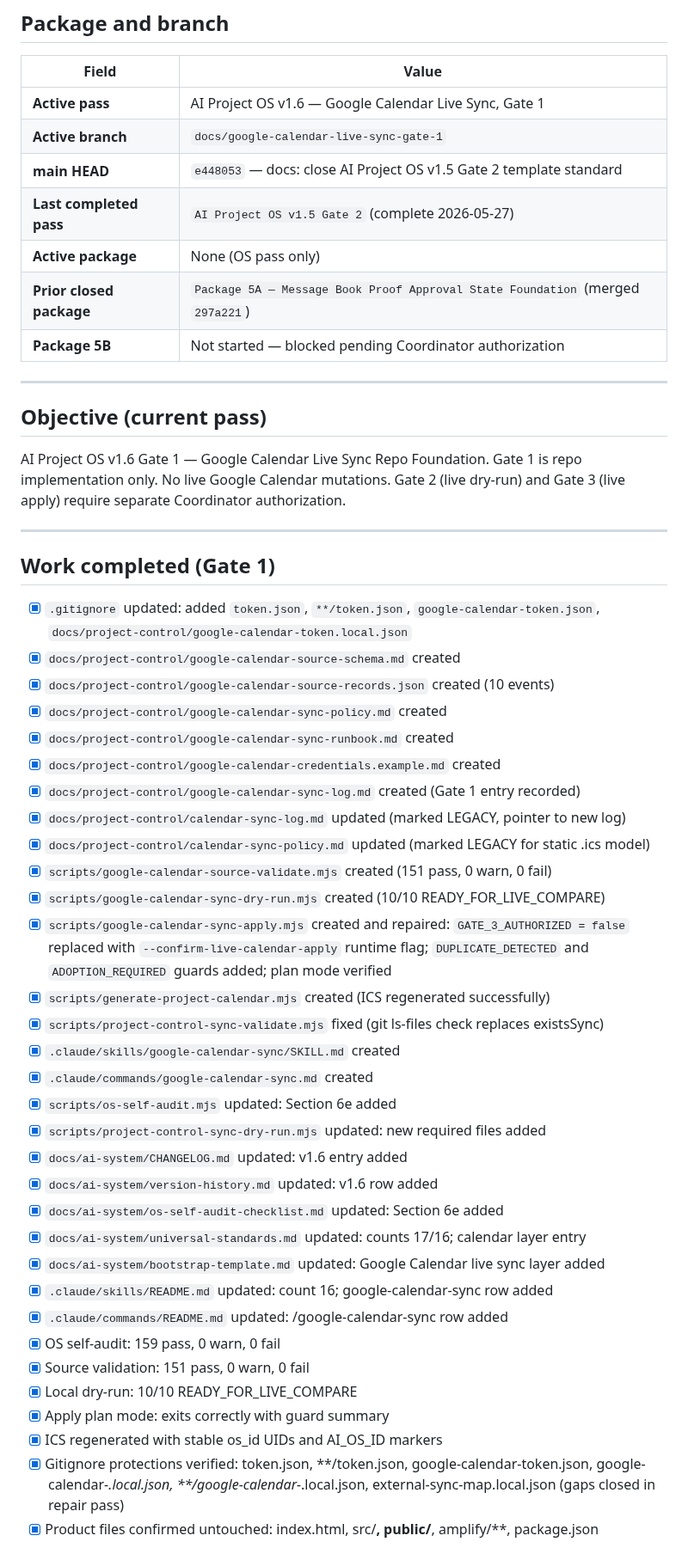
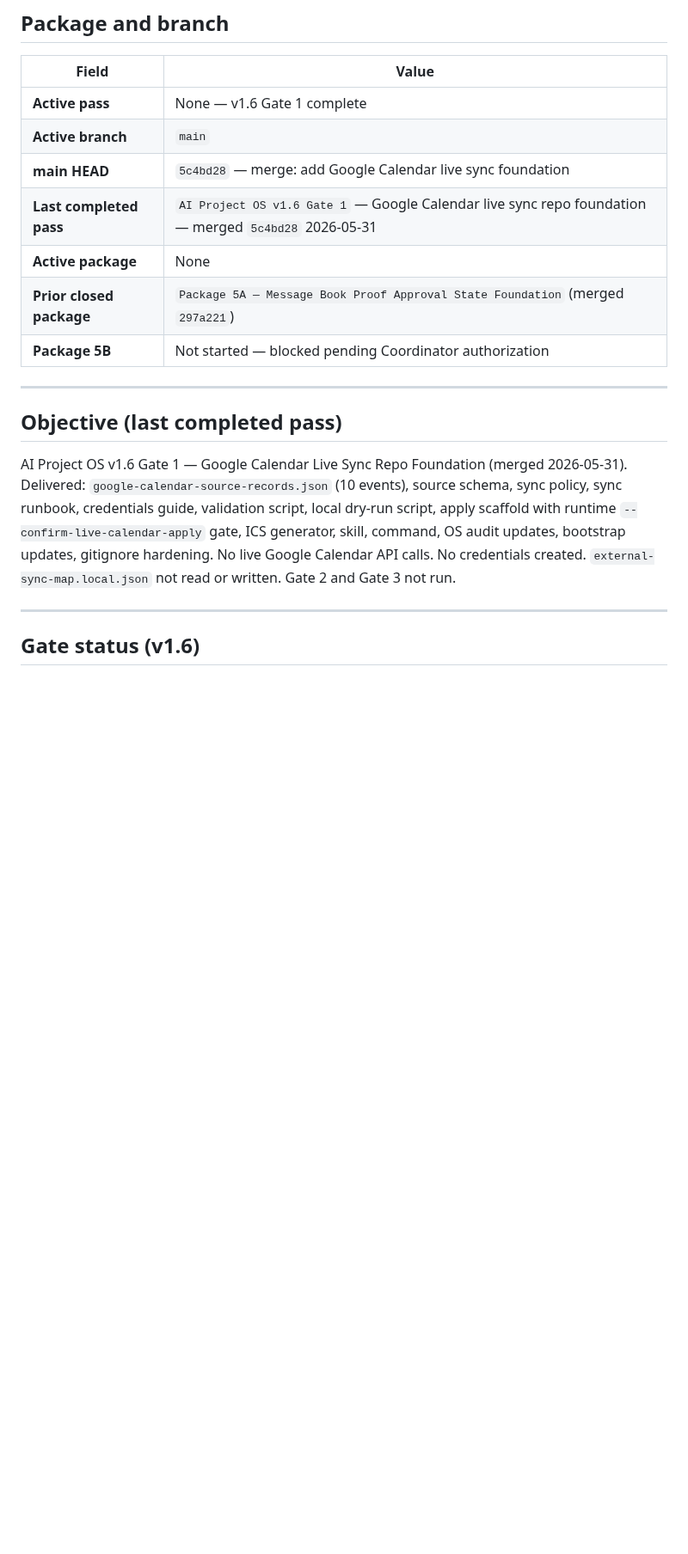
Before and after one commit to GHnol/MessageVault, a Markdown page: AI_HANDOFF.md, the part around one of its changes. Shown at 86% size. Rendered like a GitHub page; blank space fills up the shorter version.

Commit message:
docs: sync state after v1.6 Gate 1 merge

```diff
--- a/AI_HANDOFF.md
+++ b/AI_HANDOFF.md
@@ -18,54 +18,21 @@ Update this file whenever you stop mid-task, approach context pressure, or hand
 
 | Field | Value |
 |---|---|
-| **Active pass** | AI Project OS v1.6 — Google Calendar Live Sync, Gate 1 |
-| **Active branch** | `docs/google-calendar-live-sync-gate-1` |
-| **main HEAD** | `e448053` — docs: close AI Project OS v1.5 Gate 2 template standard |
-| **Last completed pass** | `AI Project OS v1.5 Gate 2` (complete 2026-05-27) |
-| **Active package** | None (OS pass only) |
+| **Active pass** | None — v1.6 Gate 1 complete |
+| **Active branch** | `main` |
+| **main HEAD** | `5c4bd28` — merge: add Google Calendar live sync foundation |
+| **Last completed pass** | `AI Project OS v1.6 Gate 1` — Google Calendar live sync repo foundation — merged `5c4bd28` 2026-05-31 |
+| **Active package** | None |
 | **Prior closed package** | `Package 5A — Message Book Proof Approval State Foundation` (merged `297a221`) |
 | **Package 5B** | Not started — blocked pending Coordinator authorization |
 
 ---
 
-## Objective (current pass)
+## Objective (last completed pass)
 
-AI Project OS v1.6 Gate 1 — Google Calendar Live Sync Repo Foundation. Gate 1 is repo implementation only. No live Google Calendar mutations. Gate 2 (live dry-run) and Gate 3 (live apply) require separate Coordinator authorization.
+AI Project OS v1.6 Gate 1 — Google Calendar Live Sync Repo Foundation (merged 2026-05-31). Delivered: `google-calendar-source-records.json` (10 events), source schema, sync policy, sync runbook, credentials guide, validation script, local dry-run script, apply scaffold with runtime `--confirm-live-calendar-apply` gate, ICS generator, skill, command, OS audit updates, bootstrap updates, gitignore hardening. No live Google Calendar API calls. No credentials created. `external-sync-map.local.json` not read or written. Gate 2 and Gate 3 not run.
 
 ---
 
-## Work completed (Gate 1)
+## Gate status (v1.6)
 
-- [x] `.gitignore` updated: added `token.json`, `**/token.json`, `google-calendar-token.json`, `docs/project-control/google-calendar-token.local.json`
-- [x] `docs/project-control/google-calendar-source-schema.md` created
-- [x] `docs/project-control/google-calendar-source-records.json` created (10 events)
-- [x] `docs/project-control/google-calendar-sync-policy.md` created
-- [x] `docs/project-control/google-calendar-sync-runbook.md` created
-- [x] `docs/project-control/google-calendar-credentials.example.md` created
-- [x] `docs/project-control/google-calendar-sync-log.md` created (Gate 1 entry recorded)
-- [x] `docs/project-control/calendar-sync-log.md` updated (marked LEGACY, pointer to new log)
-- [x] `docs/project-control/calendar-sync-policy.md` updated (marked LEGACY for static .ics model)
-- [x] `scripts/google-calendar-source-validate.mjs` created (151 pass, 0 warn, 0 fail)
-- [x] `scripts/google-calendar-sync-dry-run.mjs` created (10/10 READY_FOR_LIVE_COMPARE)
-- [x] `scripts/google-calendar-sync-apply.mjs` created and repaired: `GATE_3_AUTHORIZED = false` replaced with `--confirm-live-calendar-apply` runtime flag; `DUPLICATE_DETECTED` and `ADOPTION_REQUIRED` guards added; plan mode verified
-- [x] `scripts/generate-project-calendar.mjs` created (ICS regenerated successfully)
-- [x] `scripts/project-control-sync-validate.mjs` fixed (git ls-files check replaces existsSync)
-- [x] `.claude/skills/google-calendar-sync/SKILL.md` created
-- [x] `.claude/commands/google-calendar-sync.md` created
-- [x] `scripts/os-self-audit.mjs` updated: Section 6e added
-- [x] `scripts/project-control-sync-dry-run.mjs` updated: new required files added
-- [x] `docs/ai-system/CHANGELOG.md` updated: v1.6 entry added
-- [x] `docs/ai-system/version-history.md` updated: v1.6 row added
-- [x] `docs/ai-system/os-self-audit-checklist.md` updated: Section 6e added
-- [x] `docs/ai-system/universal-standards.md` updated: counts 17/16; calendar layer entry
-- [x] `docs/ai-system/bootstrap-template.md` updated: Google Calendar live sync layer added
-- [x] `.claude/skills/README.md` updated: count 16; google-calendar-sync row added
-- [x] `.claude/commands/README.md` updated: /google-calendar-sync row added
-- [x] OS self-audit: 159 pass, 0 warn, 0 fail
-- [x] Source validation: 151 pass, 0 warn, 0 fail
-- [x] Local dry-run: 10/10 READY_FOR_LIVE_COMPARE
-- [x] Apply plan mode: exits correctly with guard summary
-- [x] ICS regenerated with stable os_id UIDs and AI_OS_ID markers
-- [x] Gitignore protections verified: token.json, **/token.json, google-calendar-token.json, google-calendar-*.local.json, **/google-calendar-*.local.json, external-sync-map.local.json (gaps closed in repair pass)
-- [x] Product files confirmed untouched: index.html, src/**, public/**, amplify/**, package.json
-
```
Also changed, not shown: other parts of AI_HANDOFF.md (+27 -42 lines), CURRENT_STATE.md (+24 -24 lines), NEXT_SESSION_PROMPT.md (+25 -11 lines).
